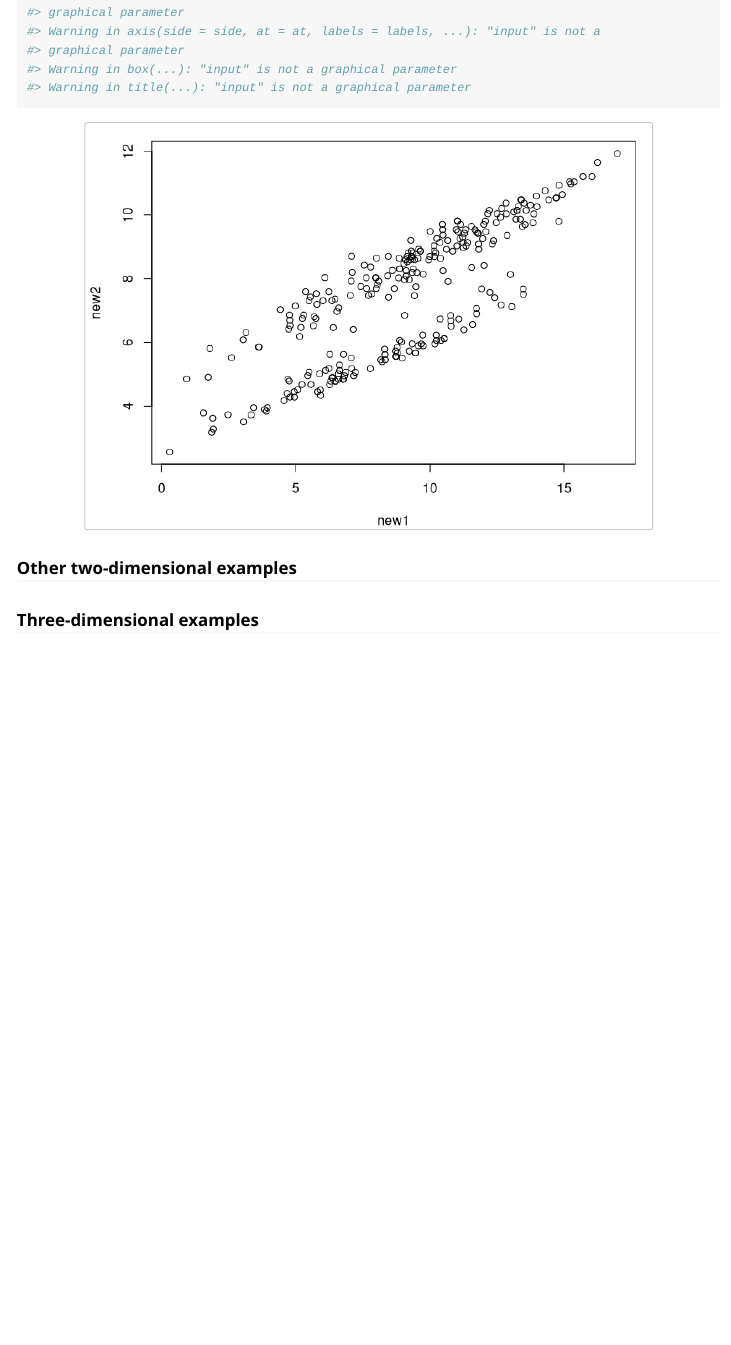
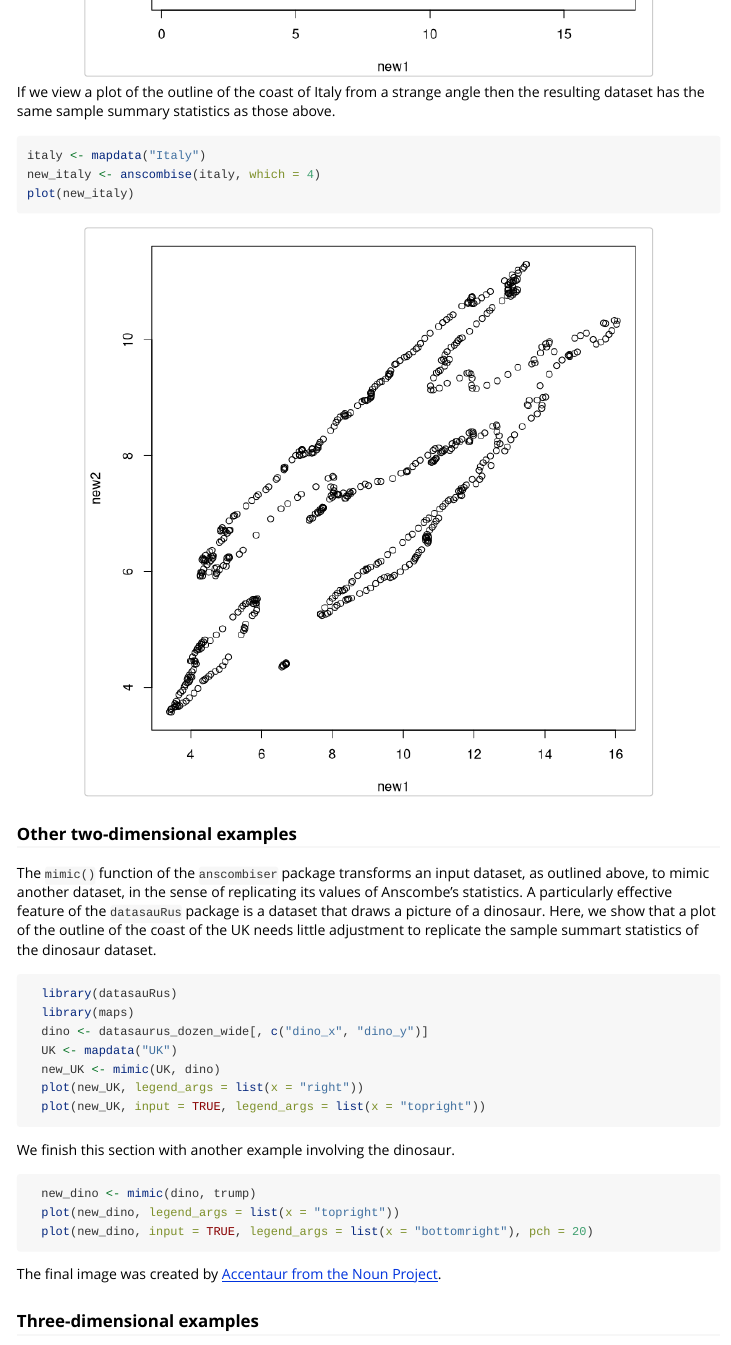
Before and after one commit to paulnorthrop/anscombiser, an R Markdown document (vignettes/introduction-to-anscombiser.Rmd): the page in a window 1100 px wide, from 1510 px down before the commit and from 2260 px down after it. Rendered offline with R 4.5, knitr and Pandoc, with nearby package versions.

Commit message:
Add content

````diff
--- a/vignettes/introduction-to-anscombiser.Rmd
+++ b/vignettes/introduction-to-anscombiser.Rmd
@@ -41,5 +45,16 @@ plot(new_faithful)
 plot(new_faithful, input = TRUE)
 ```
 
+If we view a plot of the outline of the coast of Italy from a strange angle then the resulting dataset has the same sample summary statistics as those above.
+
+```{r italy}
+italy <- mapdata("Italy")
+new_italy <- anscombise(italy, which = 4)
+plot(new_italy)
+```
+
 ### Other two-dimensional examples
 
+The `mimic()` function of the `anscombiser` package transforms an input dataset, as outlined above, to mimic another dataset, in the sense of replicating its values of Anscombe's statistics.  A particularly effective feature of the `datasauRus` package is a dataset that draws a picture of a dinosaur.  Here, we show that a plot of the outline of the coast of the UK needs little adjustment to replicate the sample summart statistics of the dinosaur dataset.
+
+```{r check, echo = FALSE}
@@ -46 +66,21 @@ plot(new_faithful, input = TRUE)
+```{r dino, eval = got_both}
+  library(datasauRus)
+  library(maps)
+  dino <- datasaurus_dozen_wide[, c("dino_x", "dino_y")]
+  UK <- mapdata("UK")
+  new_UK <- mimic(UK, dino)
+  plot(new_UK, legend_args = list(x = "right"))
+  plot(new_UK, input = TRUE, legend_args = list(x = "topright"))
+```
+
+We finish this section with another example involving the dinosaur.
+
+```{r, trump, eval = got_both}
+  new_dino <- mimic(dino, trump)
+  plot(new_dino, legend_args = list(x = "topright"))
+  plot(new_dino, input = TRUE, legend_args = list(x = "bottomright"), pch = 20)
+```
+
+The final image was created by [Accentaur from the Noun Project](https://thenounproject.com/term/donald-trump/727774/).
+
 ### Three-dimensional examples
````
Also changed, not shown: vignettes/introduction-to-anscombiser.Rmd (13 more changed lines).
